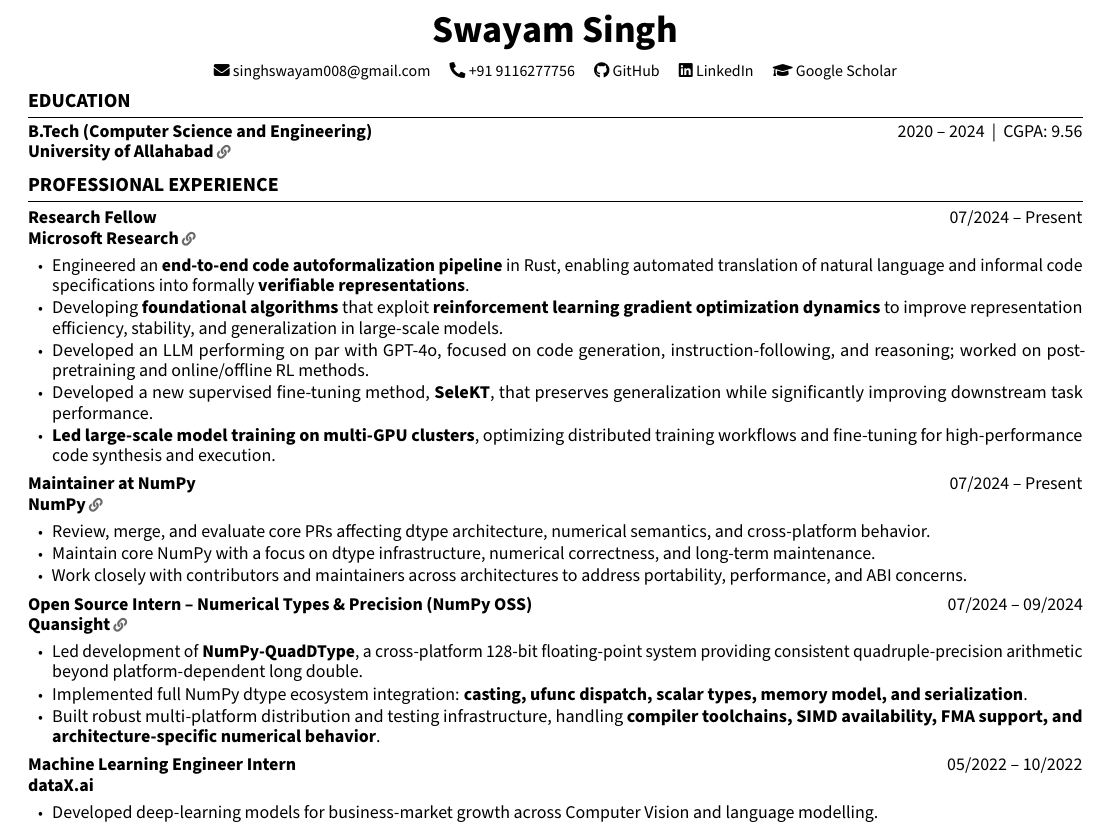
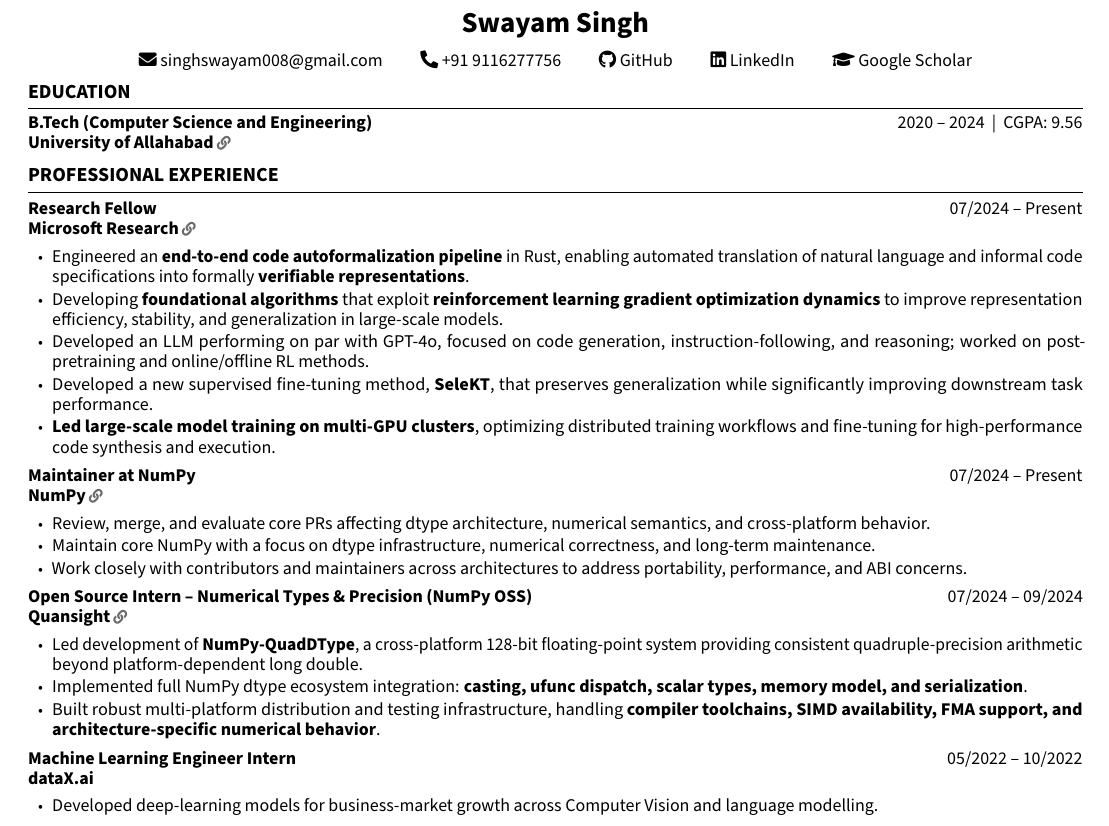
Before and after one commit to SwayamInSync/SwayamInSync.github.io, a LaTeX CV (resume/resume.tex): part of the page, cut so that both start at the same text. Compiled offline with pdfLaTeX.

Commit message:
Résumé: forensically match original font sizes (name 14.5pt, section 10pt, contact 9pt) + wider contact spacing

```diff
--- a/resume/resume.tex
+++ b/resume/resume.tex
@@ -30,7 +30,7 @@
 
 % ---- section headers: ALL CAPS, bold, thin full-width rule ----------
 \titleformat{\section}
-  {\large\bfseries}{}{0em}{\MakeUppercase}
+  {\fontsize{10}{12}\selectfont\bfseries}{}{0em}{\MakeUppercase}
   [{\vspace{1.5pt}\color{accent}\titlerule[0.7pt]}]
 \titlespacing*{\section}{0pt}{5.5pt}{3pt}
 
@@ -60,16 +60,16 @@
 %  HEADER
 %=====================================================================
 \begin{center}
-  {\fontsize{19}{21}\selectfont\bfseries Swayam Singh}\\[5pt]
-  \small
+  {\fontsize{14.5}{17}\selectfont\bfseries Swayam Singh}\\[5pt]
+  \normalsize
   \faEnvelope~\href{mailto:singhswayam008@gmail.com}{singhswayam008@gmail.com}
-  \enspace\enspace
+  \hspace{1.7em}
   \faPhone*~+91~9116277756
-  \enspace\enspace
+  \hspace{1.7em}
   \href{https://github.com/SwayamInSync}{\faGithub~GitHub}
-  \enspace\enspace
+  \hspace{1.7em}
   \href{https://www.linkedin.com/in/swayam-singh-406610213/}{\faLinkedin~LinkedIn}
-  \enspace\enspace
+  \hspace{1.7em}
   \href{https://scholar.google.com/citations?user=clLJfm8AAAAJ}{\faGraduationCap~Google Scholar}
 \end{center}
 
```
Also changed, not shown: resume/resume.pdf.
